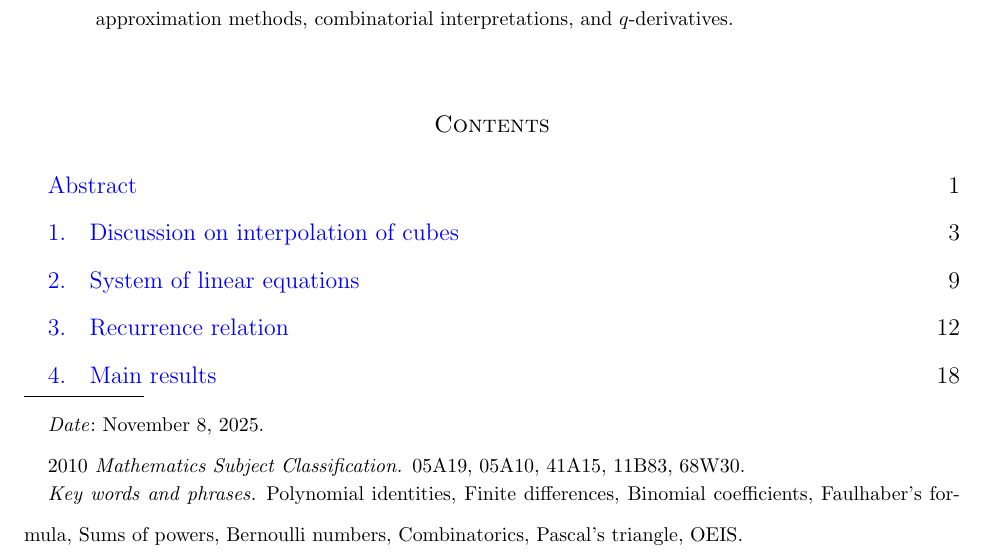
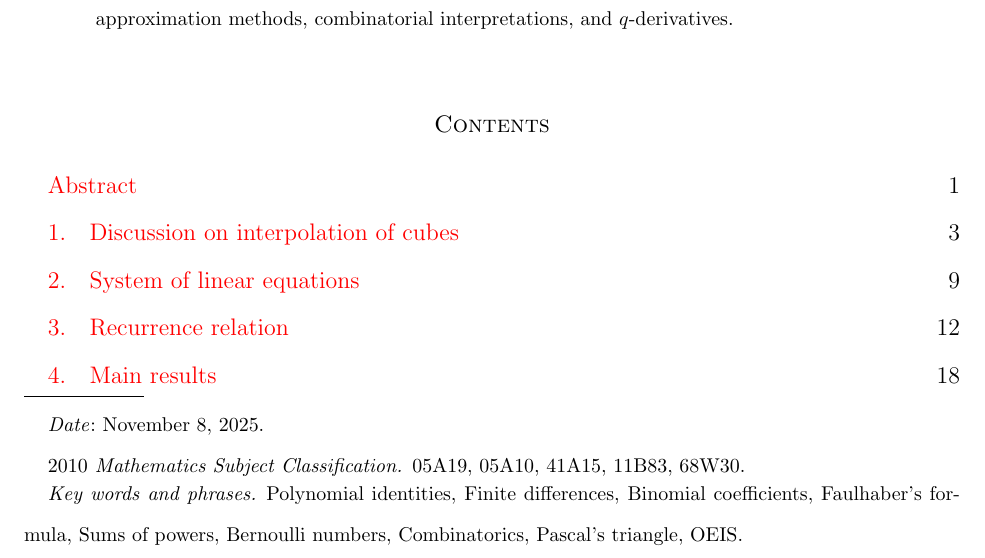
Before and after one commit to kolosovpetro/unexpected-polynomial-identities-classical-interpolation, a LaTeX paper (src/unexpected-polynomial-identities-classical-interpolation.tex): part of page 1 of 46, cut so that both start at the same text. Compiled offline with pdfLaTeX.

Commit message:
metadata | links color

```diff
--- a/src/unexpected-polynomial-identities-classical-interpolation.tex
+++ b/src/unexpected-polynomial-identities-classical-interpolation.tex
@@ -7,7 +7,7 @@
 \usepackage{mathrsfs}
 \usepackage{colonequals}
 \usepackage[font=small,labelfont=bf]{caption}
-\usepackage[unicode,pdfpagelabels,hyperindex,colorlinks=true,linkcolor=blue,urlcolor=blue,citecolor=blue]{hyperref}
+\usepackage[unicode,pdfpagelabels,hyperindex,colorlinks=true,linkcolor=red,urlcolor=blue,citecolor=red]{hyperref}
 \usepackage{graphicx}
 \emergencystretch=1em
 \usepackage{array}
@@ -68,16 +68,30 @@
     pdfcreator={pdflatex},
     pdfauthor={Petro Kolosov},
     pdfsubject={New Polynomial Identities that motivated by Classical Interpolation Problem},
-    pdfkeywords={Polynomial identities,
+    pdfkeywords={Polynomials,
     Finite differences,
-    Binomial coefficients,
-    Faulhaber's formula,
+    Interpolation,
+    Approximation,
+    Polynomial identities,
     Sums of powers,
     Power sums,
+    Binomial theorem,
+    Power function,
+    Binomial coefficients,
+    Multinomial coefficients,
     Bernoulli numbers,
+    Bernoulli polynomials,
+    Worpitzky identity,
+    Pascal's triangle,
+    Faulhaber's formula,
+    Derivatives,
+    Differential calculus,
+    Partial differential equations,
+    OEIS,
     Combinatorics,
-    Pascal's triangle,
-    OEIS}
+    Discrete convolution,
+    Dynamic systems,
+    Time scales}
 }
 
 \begin{document}
```
Also changed, not shown: CHANGELOG.md, out/unexpected-polynomial-identities-classical-interpolation.pdf.
